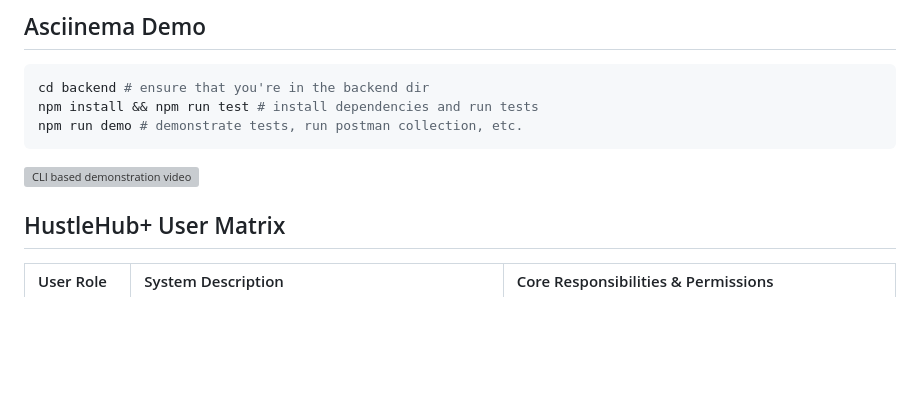
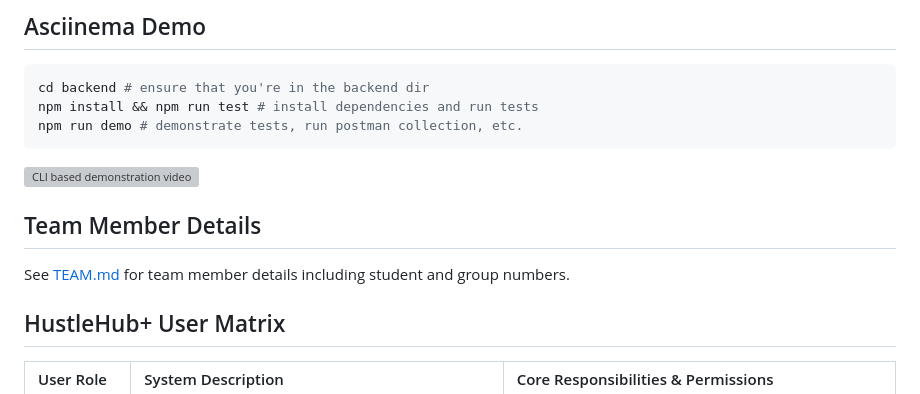
Before and after one commit to st10286905/insy7314-2026-hustlehub-plus-part2-st10286905, a Markdown page: README.md, the part around the change. Rendered like a GitHub page; blank space fills up the shorter version; grey boxes are pictures that could not be loaded.

Commit message:
Add TEAM.md with member details

````diff
--- a/README.md
+++ b/README.md
@@ -9,6 +9,9 @@ npm install && npm run test # install dependencies and run tests
 npm run demo # demonstrate tests, run postman collection, etc.
 ```
 ![CLI based demonstration video](asciinema/demo.gif)
+
+## Team Member Details
+See [TEAM.md](TEAM.md) for team member details including student and group numbers.
 
 ## HustleHub+ User Matrix
 
````
Also changed, not shown: TEAM.md (added, +4 -0 lines).
